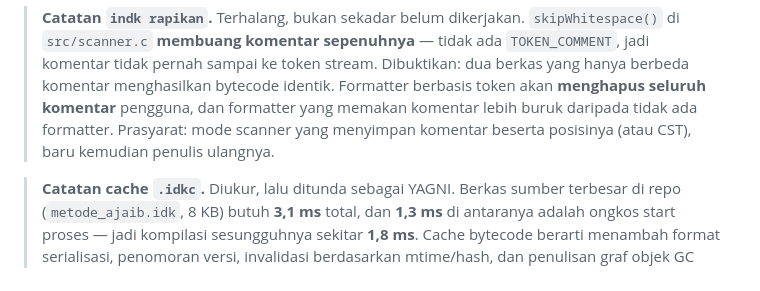
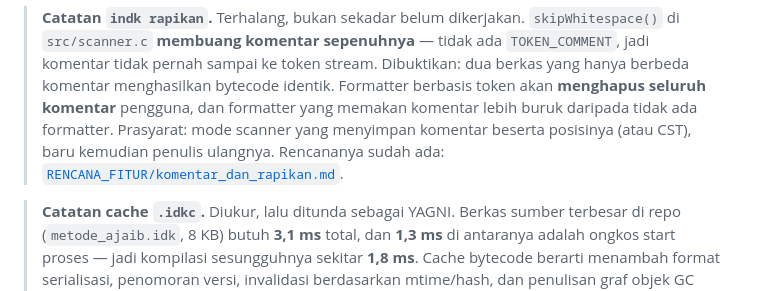
Before and after one commit to teguh02/Indonesiaku, a Markdown page: docs/ROADMAP.md, the part around the change. Drawn GitHub-style.

```diff
--- a/docs/ROADMAP.md
+++ b/docs/ROADMAP.md
@@ -270,6 +270,8 @@ Ref: 04 §1, §8–10, §12.
 > komentar** pengguna, dan formatter yang memakan komentar lebih buruk
 > daripada tidak ada formatter. Prasyarat: mode scanner yang menyimpan
 > komentar beserta posisinya (atau CST), baru kemudian penulis ulangnya.
+> Rencananya sudah ada:
+> [`RENCANA_FITUR/komentar_dan_rapikan.md`](RENCANA_FITUR/komentar_dan_rapikan.md).
 
 > **Catatan cache `.idkc`.** Diukur, lalu ditunda sebagai YAGNI. Berkas
 > sumber terbesar di repo (`metode_ajaib.idk`, 8 KB) butuh **3,1 ms** total,
```
Also changed, not shown: docs/RENCANA_FITUR/komentar_dan_rapikan.md (added, +205 -0 lines).
